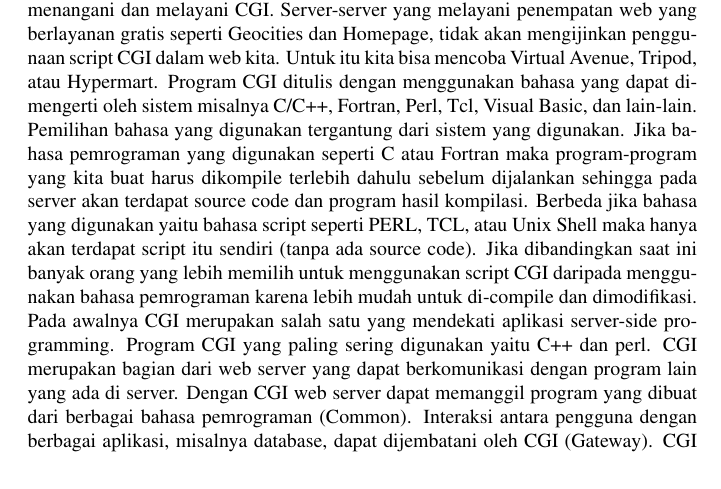
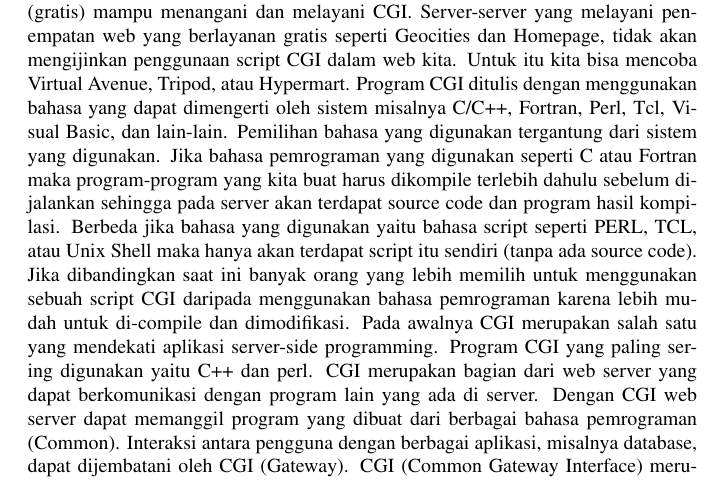
Before and after one commit to BukuInformatika/python, a LaTeX thesis (python.tex, which reads CGIPROGRAMMING.tex): part of page 231 of 308, cut so that both start at the same text. Compiled offline with pdfLaTeX.

Commit message:
Update CGIPROGRAMMING.tex

```diff
--- a/CGIPROGRAMMING.tex
+++ b/CGIPROGRAMMING.tex
@@ -12,7 +12,7 @@ Secara historis skrip CGI sering ditulis menggunakan bahasa C. RFC 3875 "Common
 \subsection{Common Gateway Interface}
 Common Gateway Interface atau disingkat CGI merupakan standar untuk menghubungkan berbagai program aplikasi ke halaman web. CGI mirip dengan program komputer yang menjadi perantara antara standar HTML yang menjadikan tampilan web dengan program lain, seperti basis data (database). Hasil yang diperoleh dari proses pencarian dikirimkan kembali ke halaman web untuk ditampilkan dalam format HTML. CGI (Common Gateway Interface) adalah bentuk dari hubungan interaktif di mana client (browser) bisa mengirimkan suatu masukan kepada server, dan server mengolah masukan tersebut serta mengembalikannya kepada client (browser). Contoh sederhana adalah saat kita menggunakan sebuah mesin pencari. Saat kita menuliskan keyword dan menekan tombol Search maka browser akan mengirimkan keyword tersebut ke server. Keyword tersebut lalu diolah oleh server dan server mengirimkan data hasil pengolahan (yang sesuai dengan keyword yang kita masukkan) ke browser kita. Jadi yang akan kita lihat pada browser adalah  hanya data yang sesuai dengan keyword yang kita masukkan.
 Untuk dapat menggunakan CGI syarat yang utama adalah server dengan sistem operasi UNIX (beserta variantnya). Namun perlu kita perhatikan bahwa tidak semua server UNIX (gratis) mampu menangani dan melayani CGI. Server-server yang melayani penempatan web yang berlayanan gratis seperti Geocities dan Homepage, tidak akan mengijinkan penggunaan script CGI dalam web kita. Untuk itu kita bisa mencoba Virtual Avenue, Tripod, atau Hypermart.
-	Program CGI ditulis dengan menggunakan bahasa yang dapat dimengerti oleh sistem misalnya C/C++, Fortran, Perl, Tcl, Visual Basic, dan lain-lain. Pemilihan bahasa yang digunakan tergantung dari sistem yang digunakan. Jika bahasa pemrograman yang digunakan seperti C atau Fortran maka program-program yang kita buat harus dikompile terlebih dahulu sebelum dijalankan sehingga pada server akan terdapat source code dan program hasil kompilasi. Berbeda jika bahasa yang digunakan yaitu bahasa script seperti PERL, TCL, atau Unix Shell maka hanya akan terdapat script itu sendiri (tanpa ada source code). Jika dibandingkan saat ini banyak orang yang lebih memilih untuk menggunakan script CGI daripada menggunakan bahasa pemrograman karena lebih mudah untuk di-compile dan dimodifikasi.
+	Program CGI ditulis dengan menggunakan bahasa yang dapat dimengerti oleh sistem misalnya C/C++, Fortran, Perl, Tcl, Visual Basic, dan lain-lain. Pemilihan bahasa yang digunakan tergantung dari sistem yang digunakan. Jika bahasa pemrograman yang digunakan seperti C atau Fortran maka program-program yang kita buat harus dikompile terlebih dahulu sebelum dijalankan sehingga pada server akan terdapat source code dan program hasil kompilasi. Berbeda jika bahasa yang digunakan yaitu bahasa script seperti PERL, TCL, atau Unix Shell maka hanya akan terdapat script itu sendiri (tanpa ada source code). Jika dibandingkan saat ini banyak orang yang lebih memilih untuk menggunakan sebuah script CGI daripada menggunakan bahasa pemrograman karena lebih mudah untuk di-compile dan dimodifikasi.
 	Pada awalnya CGI merupakan~salah satu yang mendekati aplikasi server-side programming.  Program CGI yang paling sering digunakan yaitu~C++ dan perl.  CGI merupakan bagian dari web server yang dapat berkomunikasi dengan program lain yang ada di server. Dengan CGI web server dapat memanggil program yang dibuat dari berbagai bahasa pemrograman (Common). Interaksi antara pengguna dengan berbagai aplikasi, misalnya database, dapat dijembatani oleh CGI (Gateway).
 	CGI (Common Gateway Interface) merupakan skrip tertua dalam bidang pemrograman web. Skrip bisa didefinisikan sebagai rangkaian dari beberapa instruksi program. Untuk membuat skrip yang dapat dijalankan pada web diperlukan pengetahuan pemograman.
 	CGI sendiri telah muncul sejak teknologi web diperkenalkan di dunia pada awal tahun 1990, bersama dengan kemunculan CERN, web server pertama di dunia. CGI disediakan sebagai tool atau perlengkapan untuk membuat program web. CGI digunakan untuk membuat program-program tampilan web yang lebih interaktif, koneksi ke basis data, bahkan membuat permainan (game).
```
